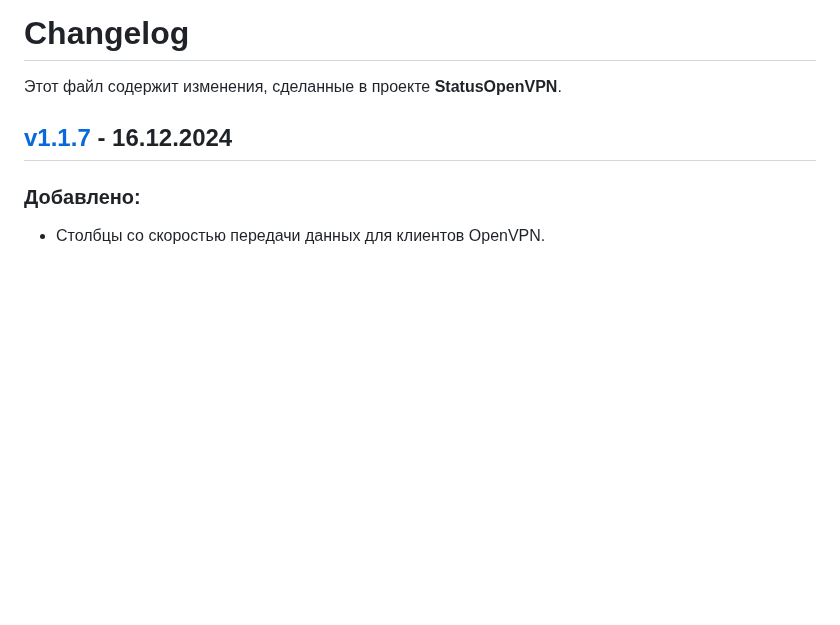
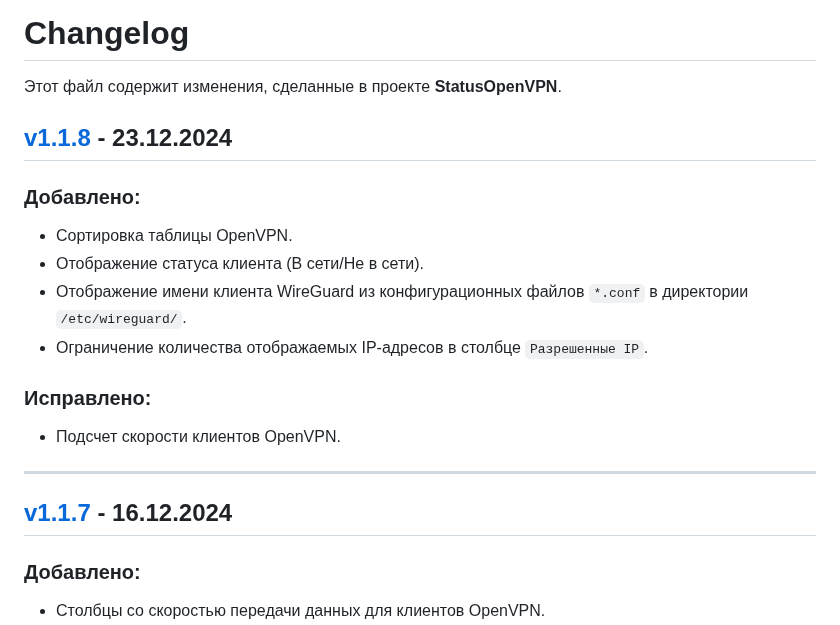
Before and after one commit to TheMurmabis/StatusOpenVPN, a Markdown page: CHANGELOG.md, the part around the change. Drawn GitHub-style; blank space fills up the shorter version.

```diff
--- a/CHANGELOG.md
+++ b/CHANGELOG.md
@@ -1,6 +1,16 @@
 # Changelog
 
 Этот файл содержит изменения, сделанные в проекте **StatusOpenVPN**.
+
+## [v1.1.8](https://github.com/TheMurmabis/StatusOpenVPN/releases/tag/v1.1.8) - 23.12.2024
+### Добавлено:
+- Сортировка таблицы OpenVPN.
+- Отображение статуса клиента (В сети/Не в сети).
+- Отображение имени клиента WireGuard из конфигурационных файлов `*.conf` в директории `/etc/wireguard/`.
+- Ограничение количества отображаемых IP-адресов в столбце `Разрешенные IP`.
+### Исправлено:
+- Подсчет скорости клиентов OpenVPN.
+---
 
 ## [v1.1.7](https://github.com/TheMurmabis/StatusOpenVPN/releases/tag/v1.1.7) - 16.12.2024
 ### Добавлено:
```
